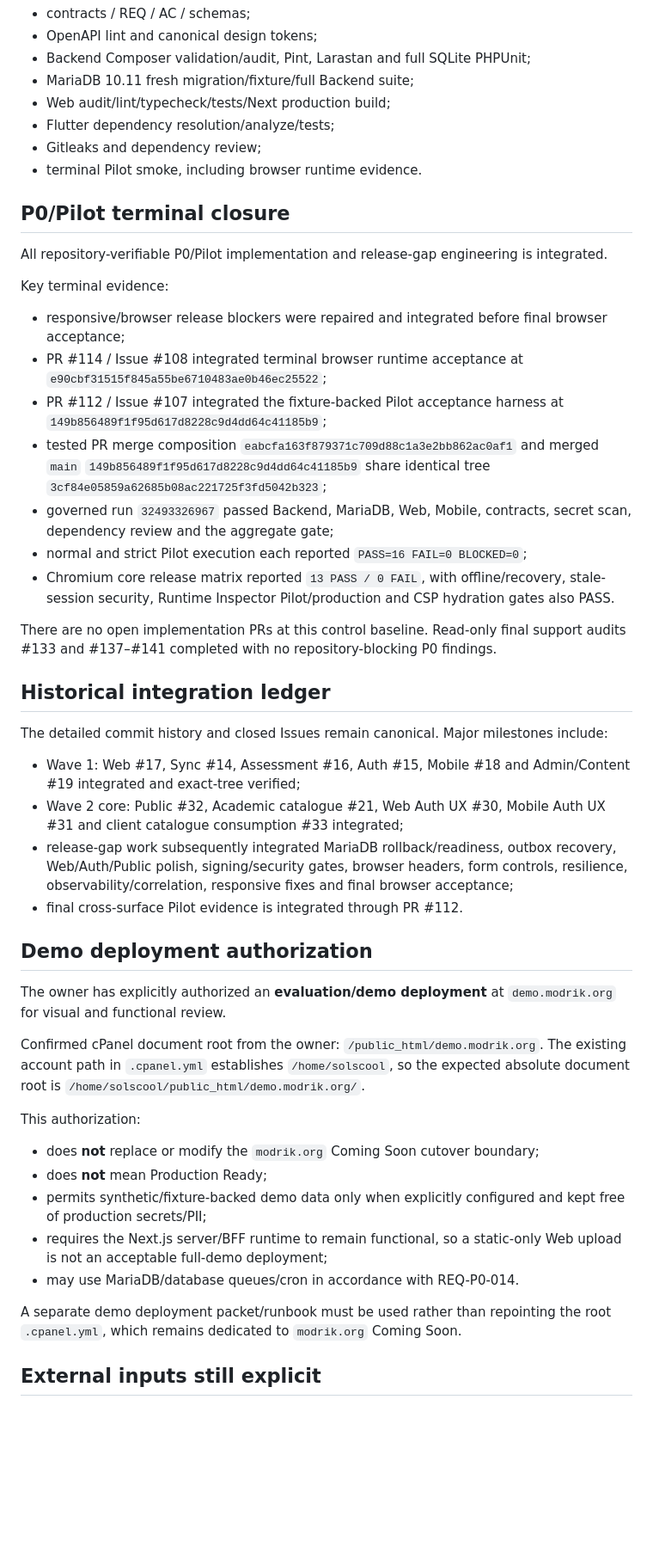
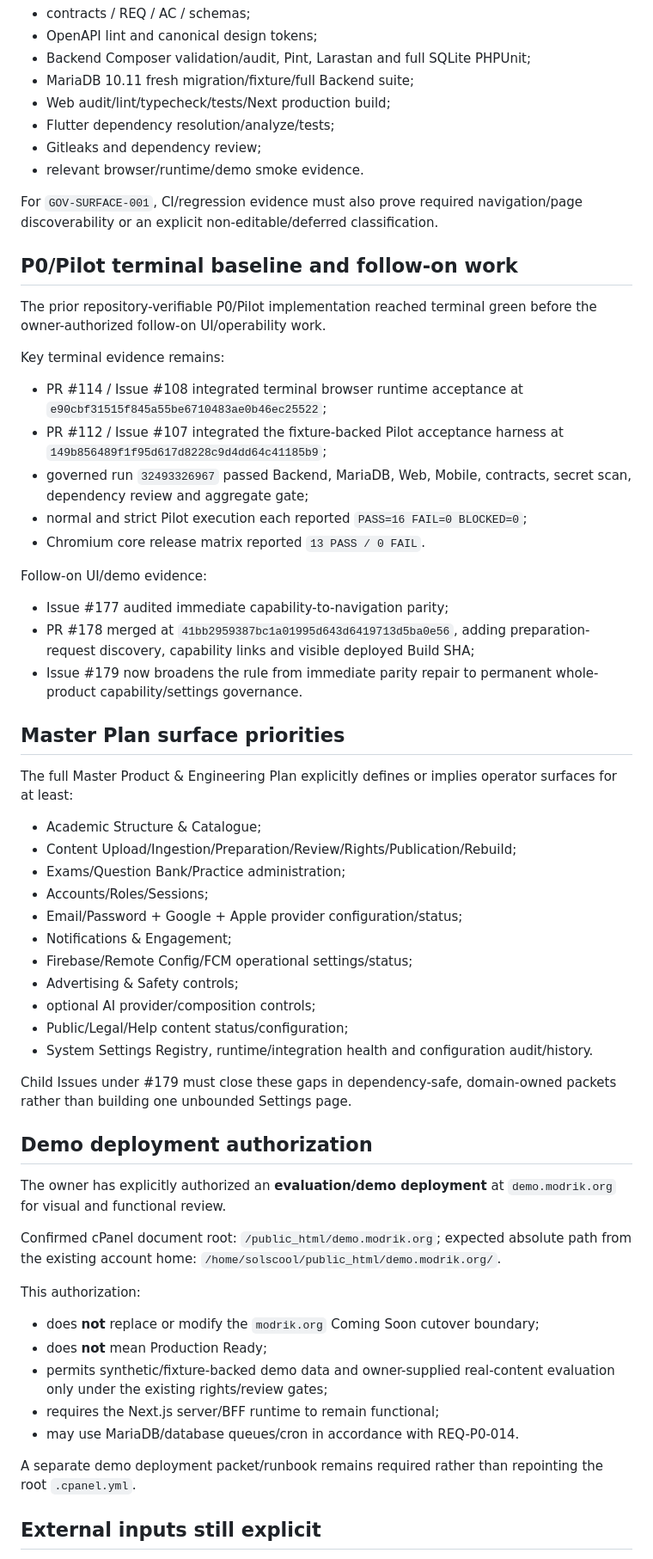
Before and after one commit to walidatiyaai2025-gif/Modrik, a Markdown page: PROJECT_CONTROL.md, the part around one of its changes. Shown at 86% size. GitHub-like rendering; blank space fills up the shorter version.

Commit message:
docs: govern capability and settings surfaces project-wide

```diff
--- a/PROJECT_CONTROL.md
+++ b/PROJECT_CONTROL.md
@@ -42,45 +79,57 @@ The governed matrix includes:
 - Web audit/lint/typecheck/tests/Next production build;
 - Flutter dependency resolution/analyze/tests;
 - Gitleaks and dependency review;
-- terminal Pilot smoke, including browser runtime evidence.
+- relevant browser/runtime/demo smoke evidence.
 
-## P0/Pilot terminal closure
+For `GOV-SURFACE-001`, CI/regression evidence must also prove required navigation/page discoverability or an explicit non-editable/deferred classification.
 
-All repository-verifiable P0/Pilot implementation and release-gap engineering is integrated.
+## P0/Pilot terminal baseline and follow-on work
 
-Key terminal evidence:
-- responsive/browser release blockers were repaired and integrated before final browser acceptance;
+The prior repository-verifiable P0/Pilot implementation reached terminal green before the owner-authorized follow-on UI/operability work.
+
+Key terminal evidence remains:
 - PR #114 / Issue #108 integrated terminal browser runtime acceptance at `e90cbf31515f845a55be6710483ae0b46ec25522`;
 - PR #112 / Issue #107 integrated the fixture-backed Pilot acceptance harness at `149b856489f1f95d617d8228c9d4dd64c41185b9`;
-- tested PR merge composition `eabcfa163f879371c709d88c1a3e2bb862ac0af1` and merged `main` `149b856489f1f95d617d8228c9d4dd64c41185b9` share identical tree `3cf84e05859a62685b08ac221725f3fd5042b323`;
-- governed run `32493326967` passed Backend, MariaDB, Web, Mobile, contracts, secret scan, dependency review and the aggregate gate;
+- governed run `32493326967` passed Backend, MariaDB, Web, Mobile, contracts, secret scan, dependency review and aggregate gate;
 - normal and strict Pilot execution each reported `PASS=16 FAIL=0 BLOCKED=0`;
-- Chromium core release matrix reported `13 PASS / 0 FAIL`, with offline/recovery, stale-session security, Runtime Inspector Pilot/production and CSP hydration gates also PASS.
+- Chromium core release matrix reported `13 PASS / 0 FAIL`.
 
-There are no open implementation PRs at this control baseline. Read-only final support audits #133 and #137–#141 completed with no repository-blocking P0 findings.
+Follow-on UI/demo evidence:
+- Issue #177 audited immediate capability-to-navigation parity;
+- PR #178 merged at `41bb2959387bc1a01995d643d6419713d5ba0e56`, adding preparation-request discovery, capability links and visible deployed Build SHA;
+- Issue #179 now broadens the rule from immediate parity repair to permanent whole-product capability/settings governance.
 
-## Historical integration ledger
+## Master Plan surface priorities
 
-The detailed commit history and closed Issues remain canonical. Major milestones include:
-- Wave 1: Web #17, Sync #14, Assessment #16, Auth #15, Mobile #18 and Admin/Content #19 integrated and exact-tree verified;
-- Wave 2 core: Public #32, Academic catalogue #21, Web Auth UX #30, Mobile Auth UX #31 and client catalogue consumption #33 integrated;
-- release-gap work subsequently integrated MariaDB rollback/readiness, outbox recovery, Web/Auth/Public polish, signing/security gates, browser headers, form controls, resilience, observability/correlation, responsive fixes and final browser acceptance;
-- final cross-surface Pilot evidence is integrated through PR #112.
+The full Master Product & Engineering Plan explicitly defines or implies operator surfaces for at least:
+- Academic Structure & Catalogue;
+- Content Upload/Ingestion/Preparation/Review/Rights/Publication/Rebuild;
+- Exams/Question Bank/Practice administration;
+- Accounts/Roles/Sessions;
+- Email/Password + Google + Apple provider configuration/status;
+- Notifications & Engagement;
+- Firebase/Remote Config/FCM operational settings/status;
+- Advertising & Safety controls;
+- optional AI provider/composition controls;
+- Public/Legal/Help content status/configuration;
+- System Settings Registry, runtime/integration health and configuration audit/history.
+
+Child Issues under #179 must close these gaps in dependency-safe, domain-owned packets rather than building one unbounded Settings page.
 
 ## Demo deployment authorization
 
 The owner has explicitly authorized an **evaluation/demo deployment** at `demo.modrik.org` for visual and functional review.
 
-Confirmed cPanel document root from the owner: `/public_html/demo.modrik.org`. The existing account path in `.cpanel.yml` establishes `/home/solscool`, so the expected absolute document root is `/home/solscool/public_html/demo.modrik.org/`.
+Confirmed cPanel document root: `/public_html/demo.modrik.org`; expected absolute path from the existing account home: `/home/solscool/public_html/demo.modrik.org/`.
 
 This authorization:
 - does **not** replace or modify the `modrik.org` Coming Soon cutover boundary;
 - does **not** mean Production Ready;
-- permits synthetic/fixture-backed demo data only when explicitly configured and kept free of production secrets/PII;
-- requires the Next.js server/BFF runtime to remain functional, so a static-only Web upload is not an acceptable full-demo deployment;
+- permits synthetic/fixture-backed demo data and owner-supplied real-content evaluation only under the existing rights/review gates;
+- requires the Next.js server/BFF runtime to remain functional;
 - may use MariaDB/database queues/cron in accordance with REQ-P0-014.
 
-A separate demo deployment packet/runbook must be used rather than repointing the root `.cpanel.yml`, which remains dedicated to `modrik.org` Coming Soon.
+A separate demo deployment packet/runbook remains required rather than repointing the root `.cpanel.yml`.
 
 ## External inputs still explicit
 
```
Also changed, not shown: other parts of PROJECT_CONTROL.md (+48 -11 lines).
